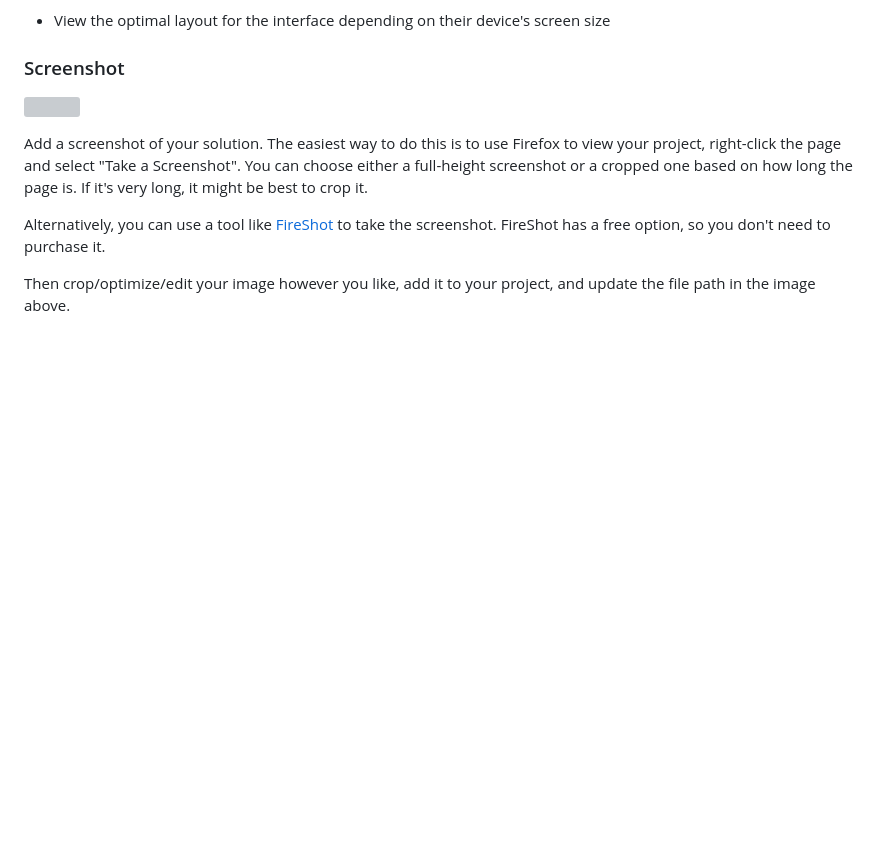
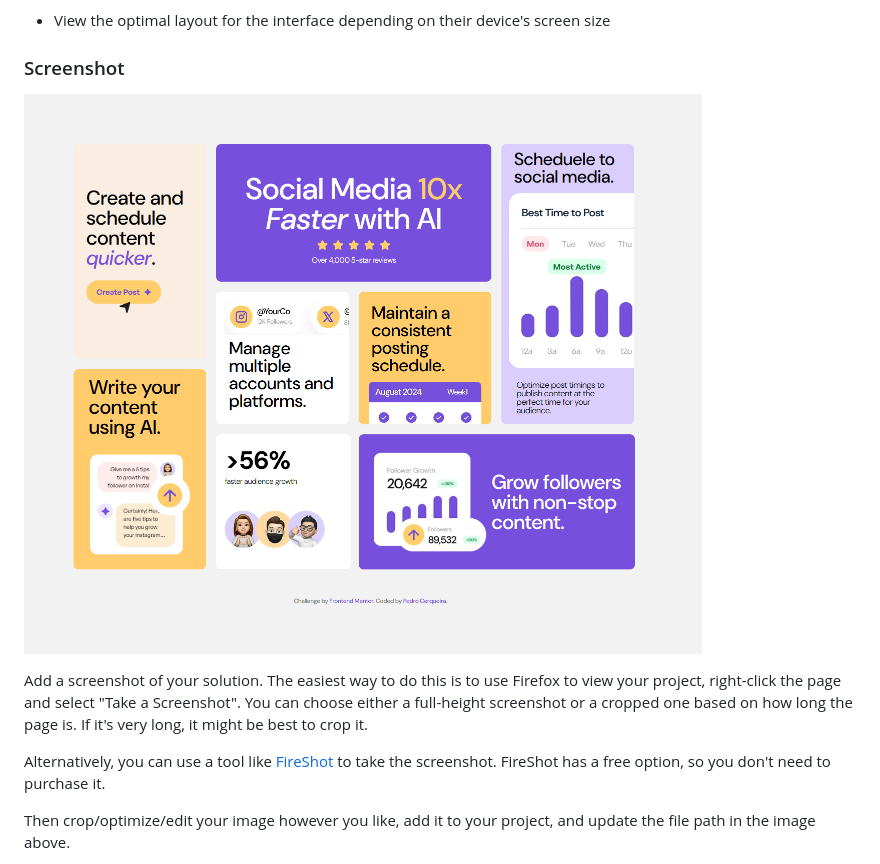
Before and after one commit to PedroCrqs/BentoGridSolution, a Markdown page: README-template.md, the part around the change printed below. GitHub-like rendering; pictures changed too: Frontend Mentor - Bento grid - Desktop.png (added); blank space fills up the shorter version; grey boxes are pictures that could not be loaded.

```diff
--- a/README-template.md
+++ b/README-template.md
@@ -28,7 +28,7 @@ Users should be able to:
 
 ### Screenshot
 
-![](./screenshot.jpg)
+![](Frontend%20Mentor%20-%20Bento%20grid%20-%20Desktop.png)
 
 Add a screenshot of your solution. The easiest way to do this is to use Firefox to view your project, right-click the page and select "Take a Screenshot". You can choose either a full-height screenshot or a cropped one based on how long the page is. If it's very long, it might be best to crop it.
 
```
Also changed, not shown: other parts of README-template.md (+4 -2 lines), README.md (deleted, +0 -98 lines), Frontend Mentor - Bento grid - Mobile.png (added).
